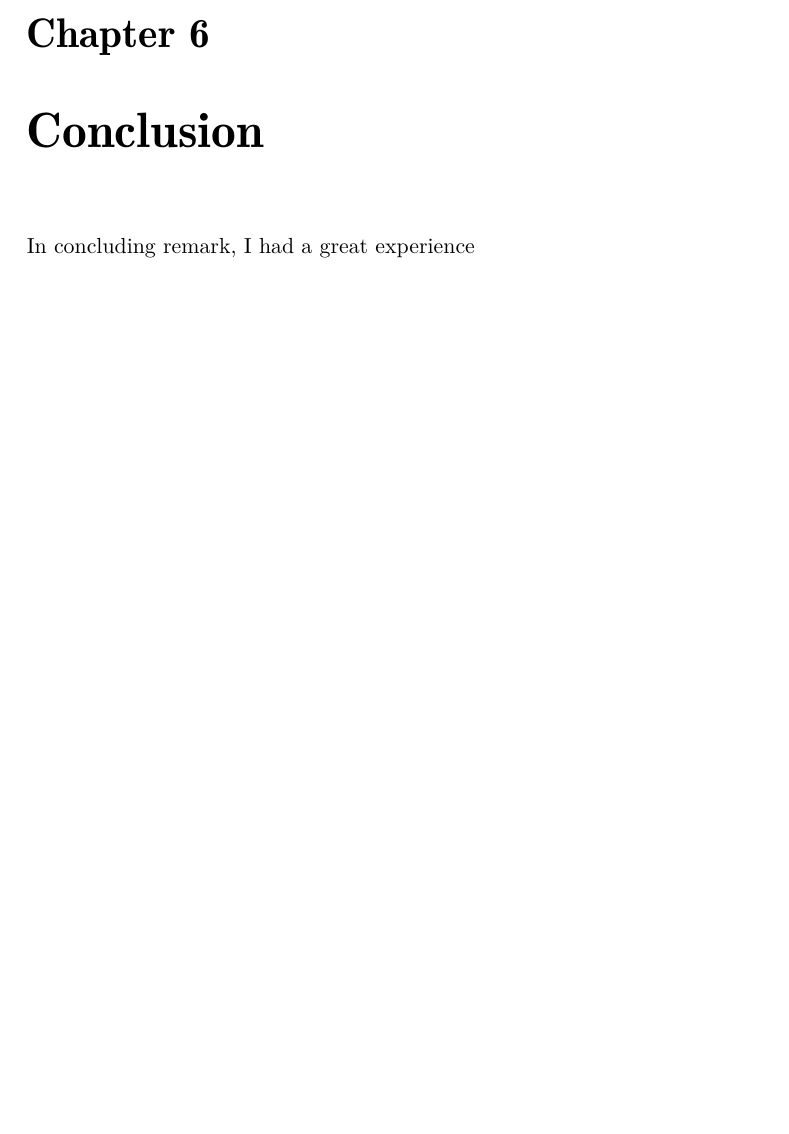
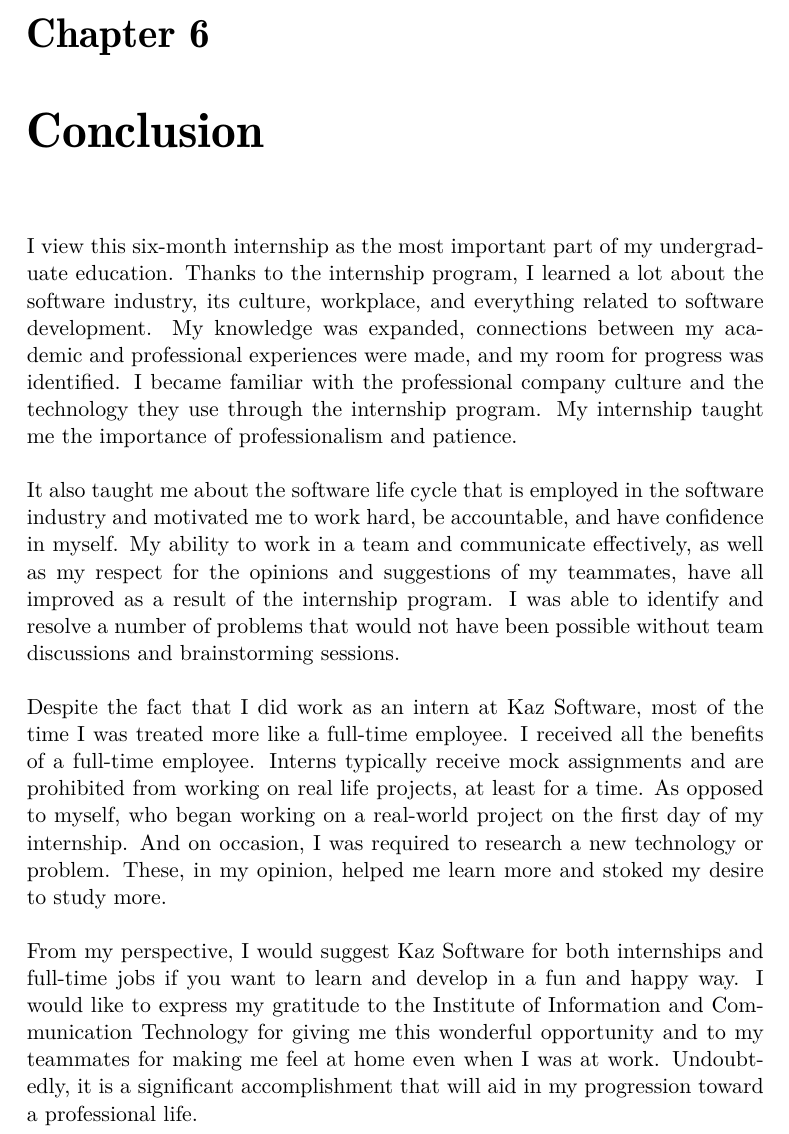
Before and after one commit to KhanShaheb34/InternshipReport, a LaTeX document (main.tex, which reads chapters/6-Conclusion.tex): part of page 30 of 32, cut so that both start at the same text, the shorter picture padded with empty space. Compiled offline with LuaLaTeX; a missing font is replaced by an installed copy or a similar font.

Commit message:
Written conclusion

```diff
--- a/chapters/6-Conclusion.tex
+++ b/chapters/6-Conclusion.tex
@@ -1,3 +1,22 @@
 \chapter{Conclusion}
 
-In concluding remark, I had a great experience
+I view this six-month internship as the most important part of my undergraduate education.
+Thanks to the internship program, I learned a lot about the software industry, its culture, workplace, and everything related to software development.
+My knowledge was expanded, connections between my academic and professional experiences were made, and my room for progress was identified.
+I became familiar with the professional company culture and the technology they use through the internship program.
+My internship taught me the importance of professionalism and patience.\\
+
+It also taught me about the software life cycle that is employed in the software industry and motivated me to work hard, be accountable, and have confidence in myself.
+My ability to work in a team and communicate effectively, as well as my respect for the opinions and suggestions of my teammates, have all improved as a result of the internship program.
+I was able to identify and resolve a number of problems that would not have been possible without team discussions and brainstorming sessions.\\
+
+Despite the fact that I did work as an intern at Kaz Software, most of the time I was treated more like a full-time employee.
+I received all the benefits of a full-time employee.
+Interns typically receive mock assignments and are prohibited from working on real life projects, at least for a time.
+As opposed to myself, who began working on a real-world project on the first day of my internship.
+And on occasion, I was required to research a new technology or problem.
+These, in my opinion, helped me learn more and stoked my desire to study more.\\
+
+From my perspective, I would suggest Kaz Software for both internships and full-time jobs if you want to learn and develop in a fun and happy way.
+I would like to express my gratitude to the Institute of Information and Communication Technology for giving me this wonderful opportunity and to my teammates for making me feel at home even when I was at work.
+Undoubtedly, it is a significant accomplishment that will aid in my progression toward a professional life.
```
